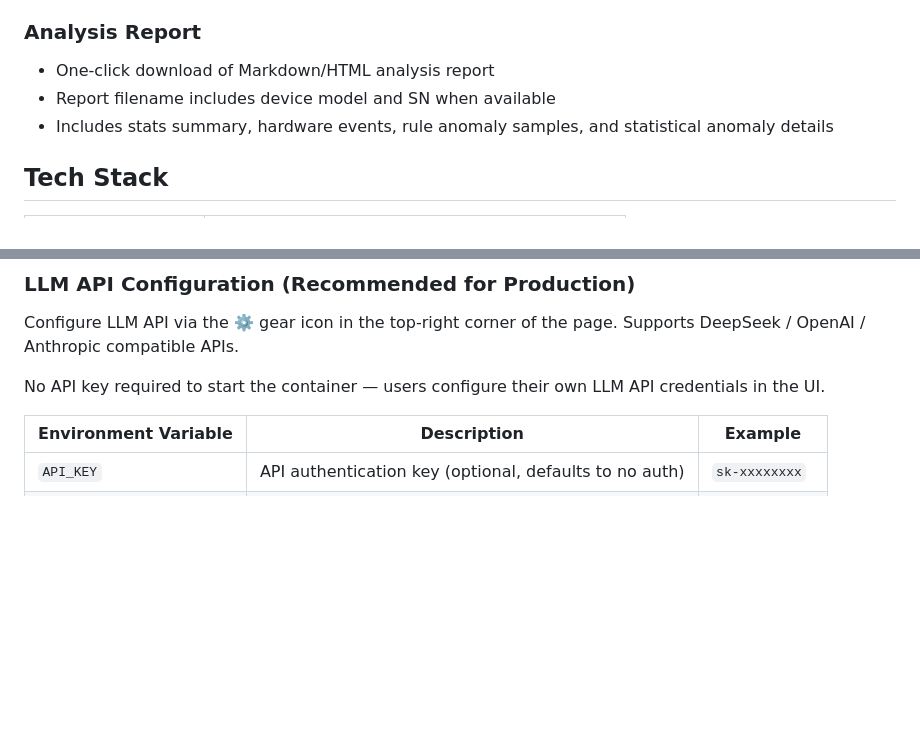
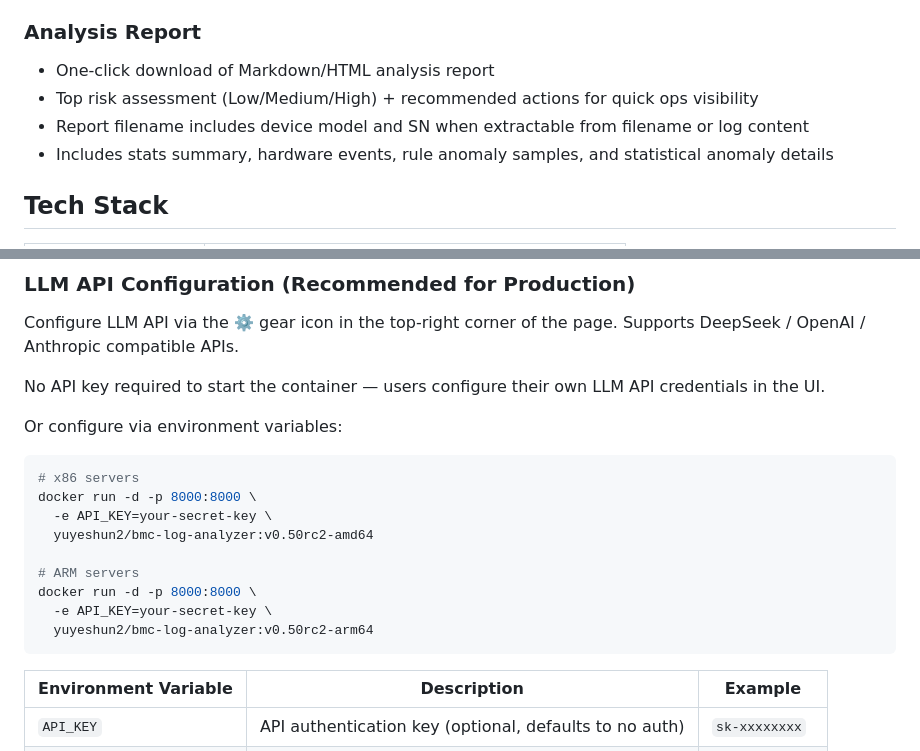
Before and after one commit to yeshunyu/bmc-log-analyzer, a Markdown page: README_en.md, 2 parts joined by grey strips. GitHub-like rendering; blank space fills up the shorter version.

````diff
--- a/README_en.md
+++ b/README_en.md
@@ -47,7 +47,8 @@ Chinese version: [README.md](README.md)
 
 ### Analysis Report
 - One-click download of Markdown/HTML analysis report
-- Report filename includes device model and SN when available
+- Top risk assessment (Low/Medium/High) + recommended actions for quick ops visibility
+- Report filename includes device model and SN when extractable from filename or log content
 - Includes stats summary, hardware events, rule anomaly samples, and statistical anomaly details
 
 ## Tech Stack
@@ -118,6 +119,20 @@ Configure LLM API via the ⚙️ gear icon in the top-right corner of the page.
 
 No API key required to start the container — users configure their own LLM API credentials in the UI.
 
+Or configure via environment variables:
+
+```bash
+# x86 servers
+docker run -d -p 8000:8000 \
+  -e API_KEY=your-secret-key \
+  yuyeshun2/bmc-log-analyzer:v0.50rc2-amd64
+
+# ARM servers
+docker run -d -p 8000:8000 \
+  -e API_KEY=your-secret-key \
+  yuyeshun2/bmc-log-analyzer:v0.50rc2-arm64
+```
+
 | Environment Variable | Description | Example |
 |---------------------|-------------|---------|
 | `API_KEY` | API authentication key (optional, defaults to no auth) | `sk-xxxxxxxx` |
````
Also changed, not shown: README.md (+10 -4 lines).
